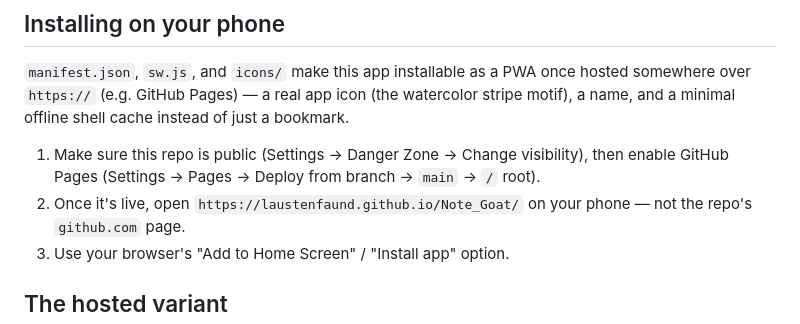
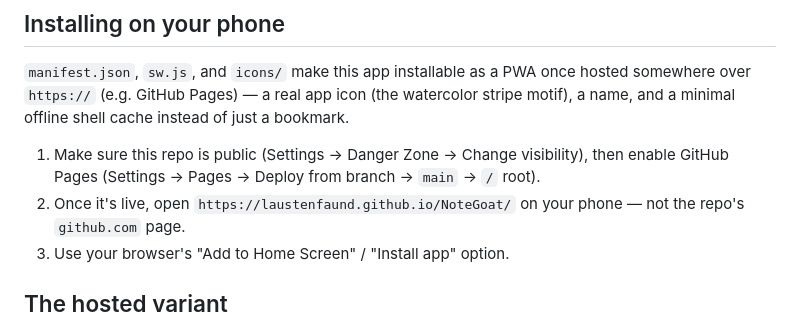
Before and after one commit to laustenfaund/NoteGoat, a Markdown page: README.md, the part around the change. Drawn GitHub-style.

Commit message:
Fix URL in README for NoteGoat

```diff
--- a/README.md
+++ b/README.md
@@ -97,7 +97,7 @@ cache instead of just a bookmark.
 1. Make sure this repo is public (Settings → Danger Zone → Change
    visibility), then enable GitHub Pages (Settings → Pages → Deploy from
    branch → `main` → `/` root).
-2. Once it's live, open `https://laustenfaund.github.io/Note_Goat/`
+2. Once it's live, open `https://laustenfaund.github.io/NoteGoat/`
    on your phone — not the repo's `github.com` page.
 3. Use your browser's "Add to Home Screen" / "Install app" option.
 
```
